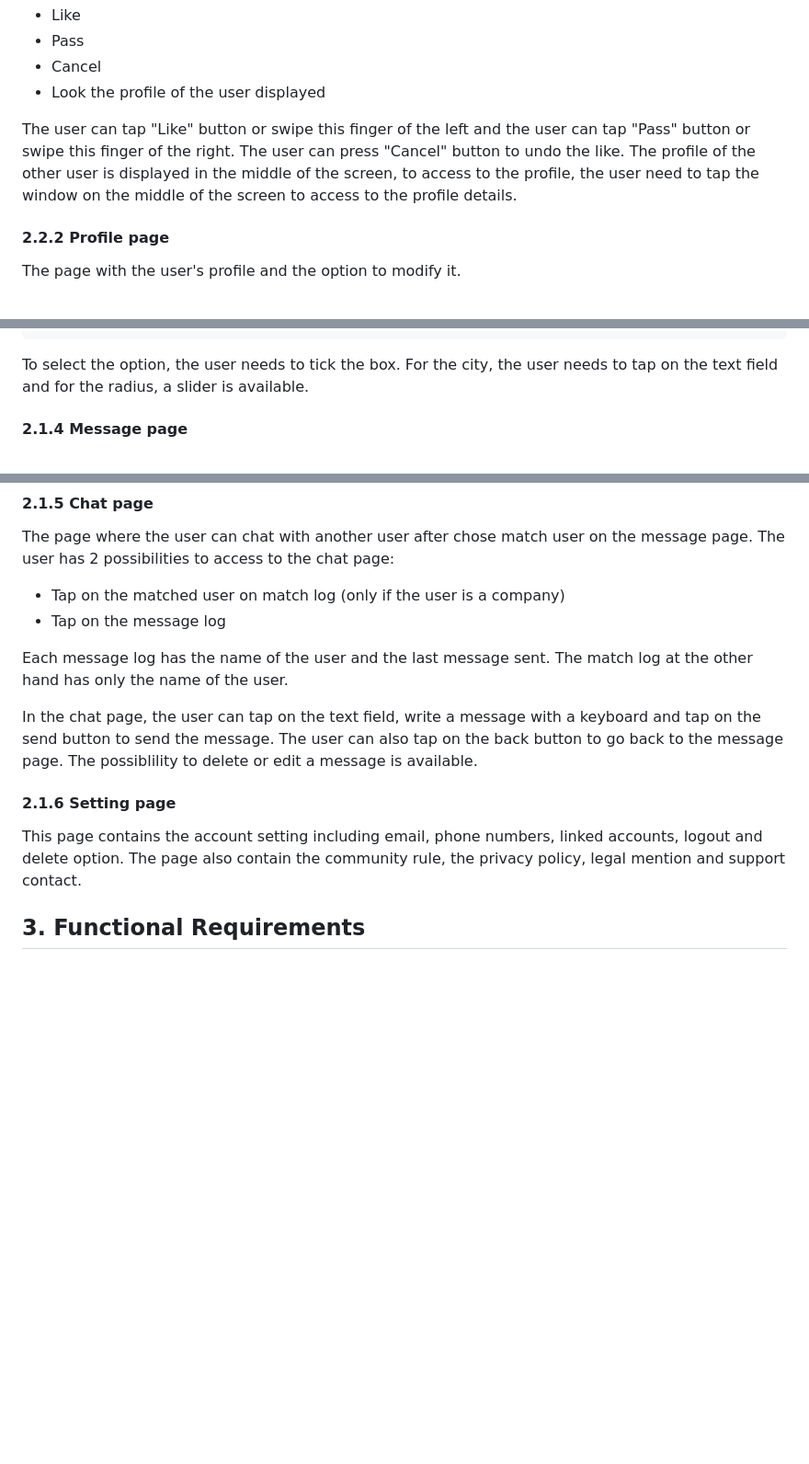
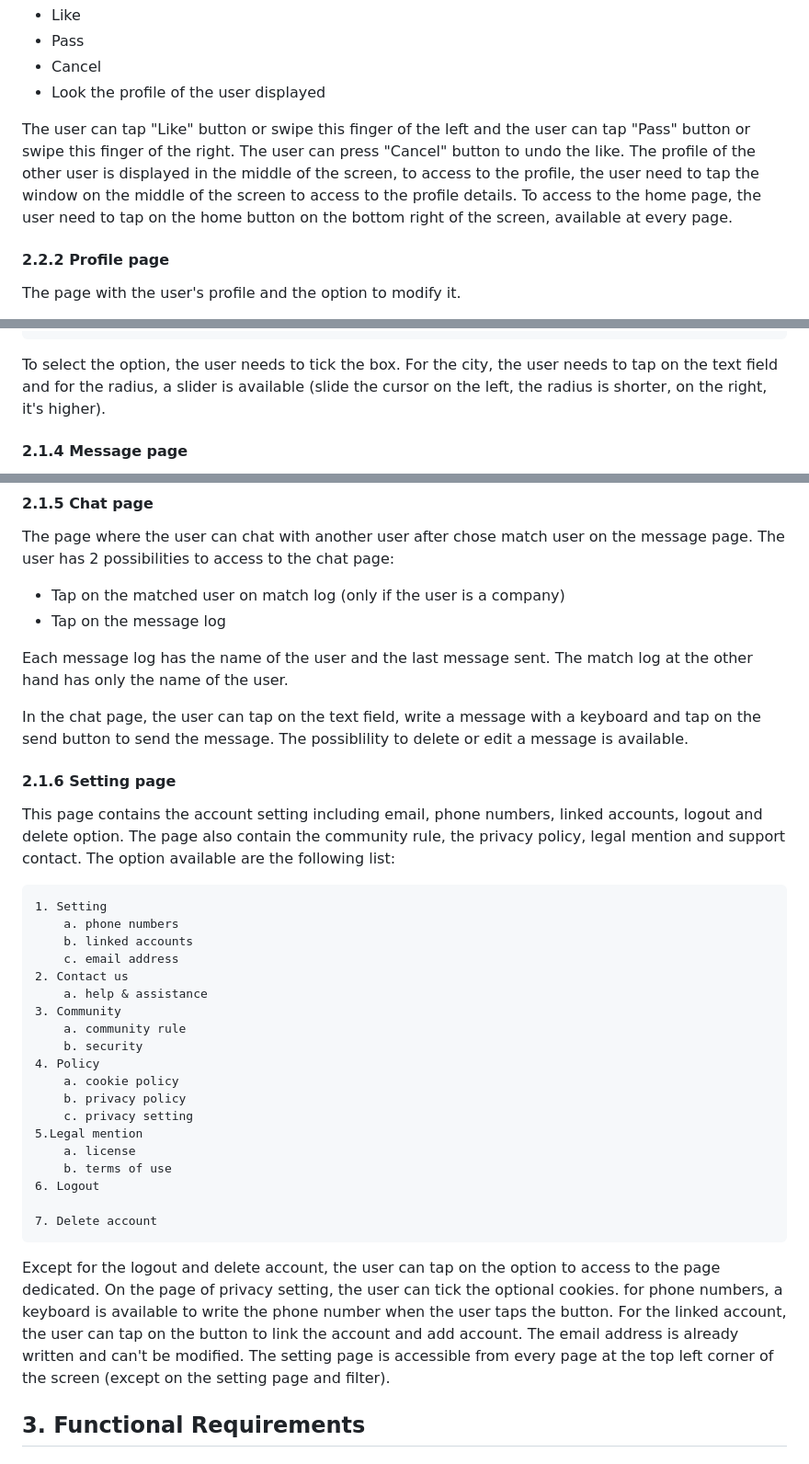
Before and after one commit to algosup/2023-2024-project-5-flutter-team-5, a Markdown page: documents/Specification/FunctionalSpecification.md, 3 parts joined by grey strips. Shown: that part at 92% size. Rendered like a GitHub page; blank space fills up the shorter version.

Commit message:
Update FunctionalSpecification.md
update setting , chat, home, and profile   page  function

```diff
--- a/documents/Specification/FunctionalSpecification.md
+++ b/documents/Specification/FunctionalSpecification.md
@@ -137,7 +137,7 @@ The candidate has access to the company profile and company has access to the ca
 - Look the profile of the user displayed
 
 The user can tap "Like" button or swipe this finger of the left and the user can tap "Pass" button or swipe this finger of the right. The user can press "Cancel" button to undo the like. The profile of the other user is displayed in the middle of the screen, to access to the profile, the user need to tap the window on the middle of the screen to access to the profile details.
-
+To access to the home page, the user need to tap on the home button on the bottom right of the screen, available at every page.
 
 #### 2.2.2 Profile page
 The page with the user's profile and the option to modify it.
@@ -277,7 +279,7 @@ According to the type of the user, the filter has this following options:
 	- Hard skills
 
 To select the option, the user needs to tick the box.
-For the city, the user needs to tap on the text field and for the radius, a slider is available.
+For the city, the user needs to tap on the text field and for the radius, a slider is available (slide the cursor on the left, the radius is shorter, on the right, it's higher).
 
 
 
@@ -294,11 +296,34 @@ The user has 2 possibilities to access to the chat page:
 
 Each message log has the name of the user and the last message sent. The match log at the other hand has only the name of the user.
 
-In the chat page, the user can tap on the text field, write a message with a keyboard and tap on the send button to send the message. The user can also tap on the back button to go back to the message page. The possiblility to delete or edit a message is available.
+In the chat page, the user can tap on the text field, write a message with a keyboard and tap on the send button to send the message. The possiblility to delete or edit a message is available.
 
 #### 2.1.6 Setting page
 This page contains the account setting including email, phone numbers, linked accounts, logout and delete option. The page also contain the community rule, the privacy policy, legal mention and support contact.
+The option available are the following list:
 
+    1. Setting
+		a. phone numbers
+		b. linked accounts
+		c. email address
+	2. Contact us
+		a. help & assistance
+	3. Community
+		a. community rule
+		b. security
+	4. Policy
+		a. cookie policy
+		b. privacy policy
+		c. privacy setting
+	5.Legal mention
+		a. license
+		b. terms of use
+	6. Logout
+
+	7. Delete account
+
+Except for the logout and delete account, the user can tap on the option to access to the page dedicated. On the page of privacy setting, the user can tick the optional cookies. for phone numbers, a keyboard is available to write the phone number when the user taps the button. For the linked account, the user can tap on the button to link the account and add account. The email address is already written and can't be modified.
+The setting page is accessible from every page at the top left corner of the screen (except on the setting page and filter).
 ## 3. Functional Requirements
 
 <!-- Add a part defining the different pages and their functions before doing the use cases as they are currently referring to pages that are not defined-->
```
Also changed, not shown: other parts of documents/Specification/FunctionalSpecification.md (+2 -0 lines).
